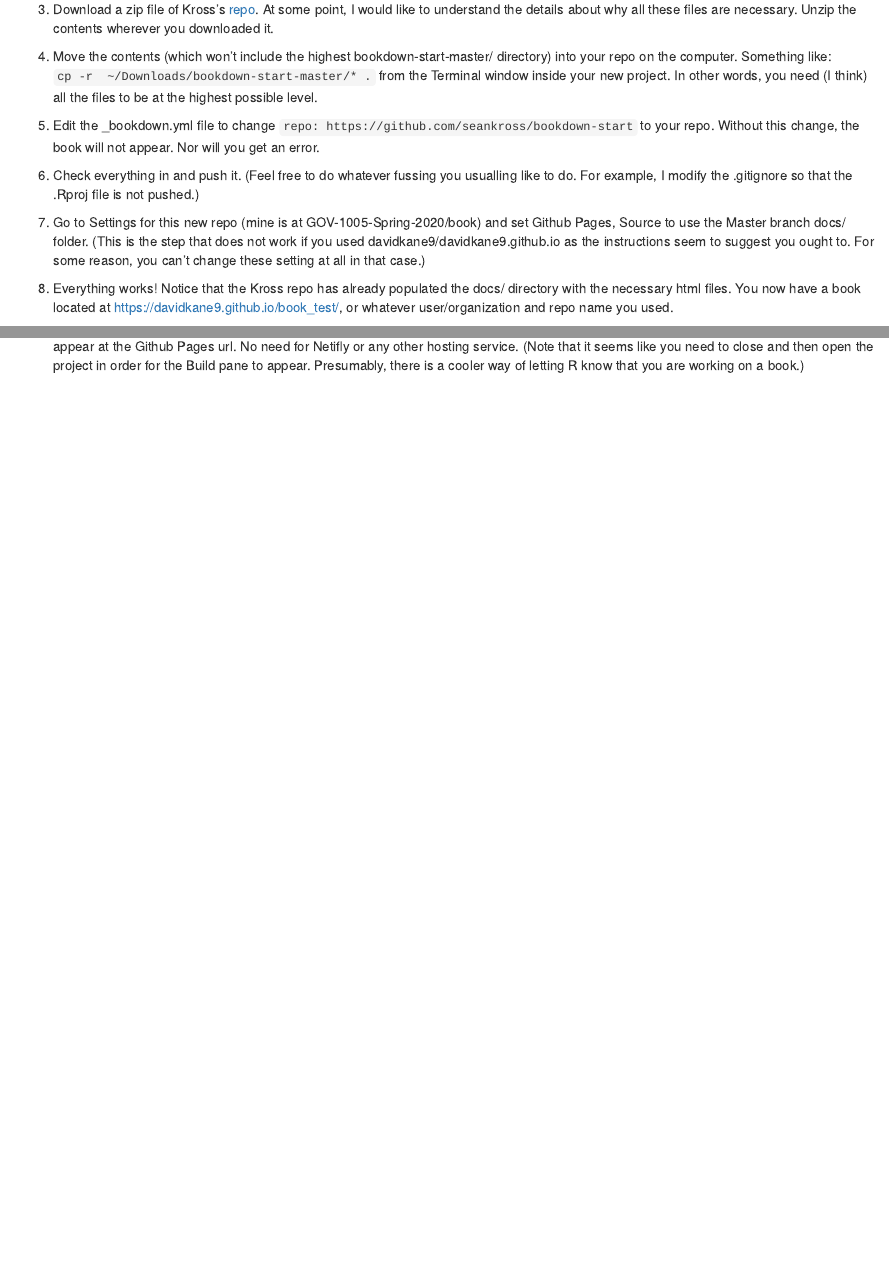
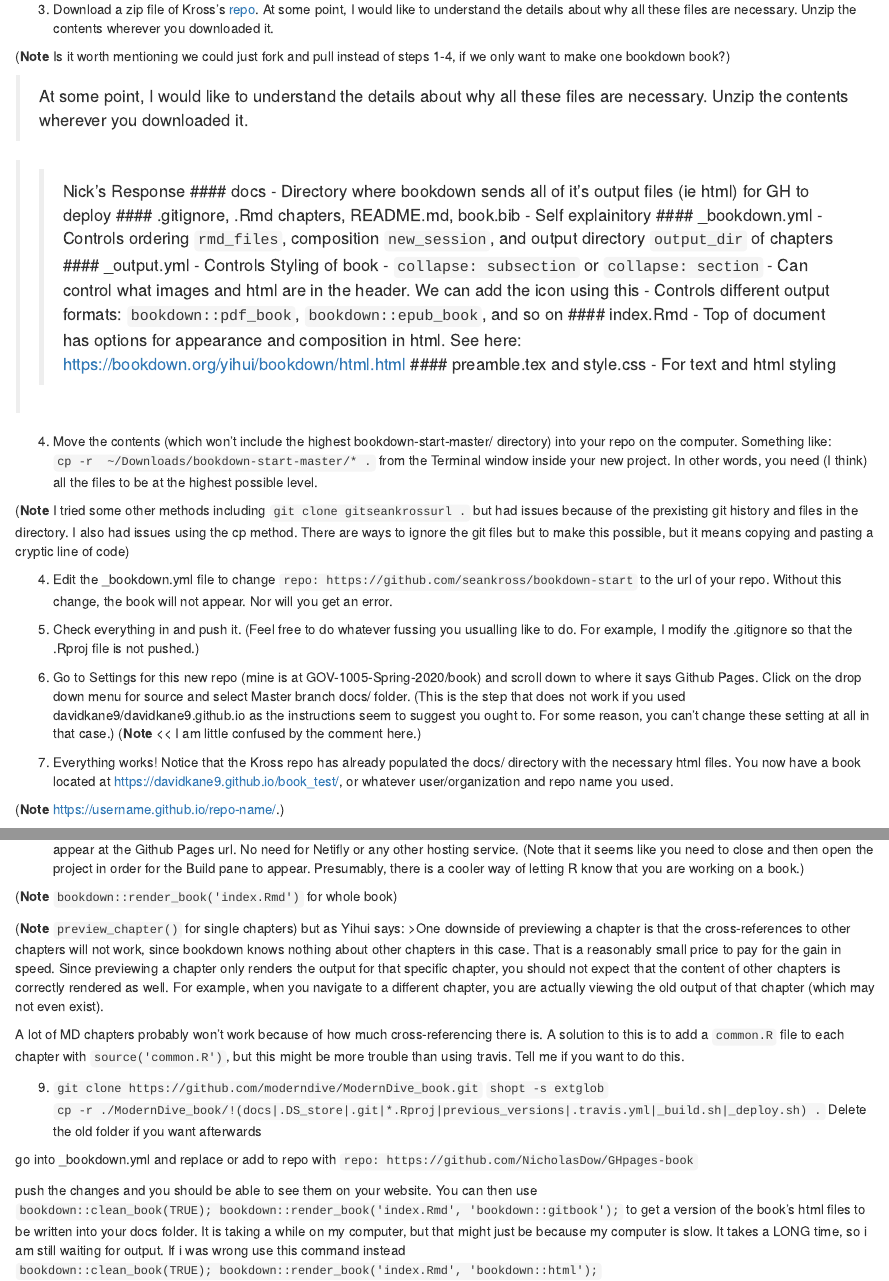
Before and after one commit to NicholasDow/BookMakingGuide, an R Markdown document (07-Using-gh-Pages.Rmd): the page in a window 1100 px wide, from 330 px down, and a second part further down, joined at a grey line. Rendered offline with R 4.5, knitr and Pandoc, with nearby package versions; drawn as R Markdown's standard HTML page in place of the format the file asks for.

Commit message:
added new steps and notes to chptr 7

```diff
--- a/07-Using-gh-Pages.Rmd
+++ b/07-Using-gh-Pages.Rmd
@@ -14,14 +14,57 @@ Steps:
 
 3) Download a zip file of Kross's [repo](https://github.com/seankross/bookdown-start). At some point, I would like to understand the details about why all these files are necessary. Unzip the contents wherever you downloaded it.
 
+(**Note** Is it worth mentioning we could just fork and pull instead of steps 1-4, if we only want to make one bookdown book?)
+
+> At some point, I would like to understand the details about why all these files are necessary. Unzip the contents wherever you downloaded it.
+
+>> Nick's Response
+>> #### docs
+>> - Directory where bookdown sends all of it's output files (ie html) for GH to deploy
+>> #### .gitignore, .Rmd chapters, README.md, book.bib
+>> - Self explainitory
+>> #### _bookdown.yml
+>> - Controls ordering `rmd_files`, composition `new_session`, and output directory `output_dir` of chapters
+>> #### _output.yml
+>> - Controls Styling of book
+>> - `collapse: subsection` or `collapse: section`
+>> - Can control what images and html are in the header. We can add the icon using this
+>> - Controls different output formats: `bookdown::pdf_book`, `bookdown::epub_book`, and so on
+>> #### index.Rmd
+>> - Top of document has options for appearance and composition in html. See here: https://bookdown.org/yihui/bookdown/html.html
+>> #### preamble.tex and style.css
+>> - For text and html styling
+
 4) Move the contents (which won't include the highest bookdown-start-master/ directory) into your repo on the computer. Something like: `cp -r  ~/Downloads/bookdown-start-master/* .` from the Terminal window inside your new project. In other words, you need (I think) all the files to be at the highest possible level.
 
-4) Edit the _bookdown.yml file to change `repo: https://github.com/seankross/bookdown-start` to your repo. Without this change, the book will not appear. Nor will you get an error.
+(**Note** I tried some other methods including `git clone gitseankrossurl .` but had issues because of the prexisting git history and files in the directory. I also had issues using the cp method. There are ways to ignore the git files but to make this possible, but it means copying and pasting a cryptic line of code)
+
+4) Edit the _bookdown.yml file to change `repo: https://github.com/seankross/bookdown-start` to the url of your repo. Without this change, the book will not appear. Nor will you get an error.
 
 5) Check everything in and push it. (Feel free to do whatever fussing you usualling like to do. For example, I modify the .gitignore so that the .Rproj file is not pushed.)
 
-6) Go to Settings for this new repo (mine is at GOV-1005-Spring-2020/book) and set Github Pages, Source to use the Master branch docs/ folder. (This is the step that does not work if you used davidkane9/davidkane9.github.io as the instructions seem to suggest you ought to. For some reason, you can't change these setting at all in that case.)
+6) Go to Settings for this new repo (mine is at GOV-1005-Spring-2020/book) and scroll down to where it says Github Pages. Click on the drop down menu for source and select Master branch docs/ folder. (This is the step that does not work if you used davidkane9/davidkane9.github.io as the instructions seem to suggest you ought to. For some reason, you can't change these setting at all in that case.) (**Note** << I am little confused by the comment here.)
 
 7) Everything works! Notice that the Kross repo has already populated the docs/ directory with the necessary html files. You now have a book located at https://davidkane9.github.io/book_test/, or whatever user/organization and repo name you used.
 
+(**Note** https://username.github.io/repo-name/.)
+
 8) Now you can edit the book. I recommend you start by making the other edits [recommended by Kross](http://seankross.com/2016/11/17/How-to-Start-a-Bookdown-Book.html). Then, you rebuild it using the "Build Book" button from the Build pane (which creates new html files in the docs/ directory) and then push the changes.  They will automatically appear at the Github Pages url. No need for Netifly or any other hosting service. (Note that it seems like you need to close and then open the project in order for the Build pane to appear. Presumably, there is a cooler way of letting R know that you are working on a book.)
+
+(**Note** `bookdown::render_book('index.Rmd')` for whole book)
+
+(**Note** `preview_chapter()` for single chapters) but as Yihui says:
+>One downside of previewing a chapter is that the cross-references to other chapters will not work, since bookdown knows nothing about other chapters in this case. That is a reasonably small price to pay for the gain in speed. Since previewing a chapter only renders the output for that specific chapter, you should not expect that the content of other chapters is correctly rendered as well. For example, when you navigate to a different chapter, you are actually viewing the old output of that chapter (which may not even exist).
+
+A lot of MD chapters probably won't work because of how much cross-referencing there is. A solution to this is to add a `common.R` file to each chapter with `source('common.R')`, but this might be more trouble than using travis. Tell me if you want to do this.
+
+9)
+`git clone https://github.com/moderndive/ModernDive_book.git`
+`shopt -s extglob`
+`cp -r ./ModernDive_book/!(docs|.DS_store|.git|*.Rproj|previous_versions|.travis.yml|_build.sh|_deploy.sh) .`
+Delete the old folder if you want afterwards
+
+
+go into _bookdown.yml and replace or add to repo with `repo: https://github.com/NicholasDow/GHpages-book`
+
+push the changes and you should be able to see them on your website. You can then use `bookdown::clean_book(TRUE); bookdown::render_book('index.Rmd', 'bookdown::gitbook');` to get a version of the book's html files to be written into your docs folder. It is taking a while on my computer, but that might just be because my computer is slow. It takes a LONG time, so i am still waiting for output. If i was wrong use this command instead `bookdown::clean_book(TRUE); bookdown::render_book('index.Rmd', 'bookdown::html');`
```
